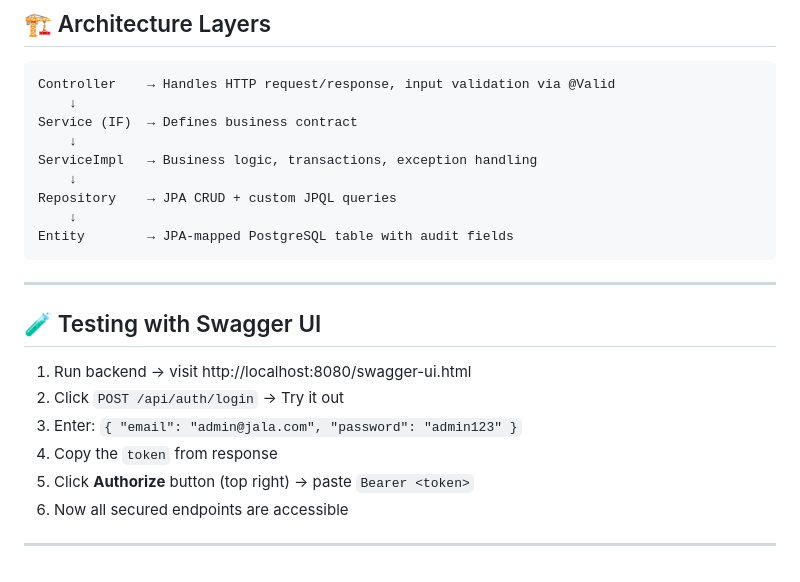
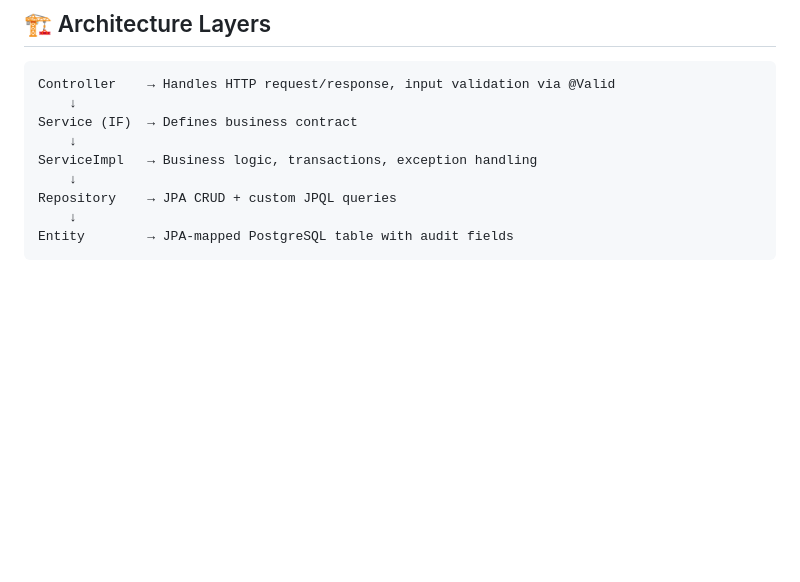
Before and after one commit to Vinaymahangade/Employee-Management-System-Inspired-by-Magnus-by-JALA-Technologies-, a Markdown page: README.md, the part around one of its changes. GitHub-like rendering; blank space fills up the shorter version.

Commit message:
Update readme
Removed testing instructions for Swagger UI from README.

````diff
--- a/README.md
+++ b/README.md
@@ -221,16 +222,3 @@ Repository    → JPA CRUD + custom JPQL queries
     ↓
 Entity        → JPA-mapped PostgreSQL table with audit fields
 ```
-
----
-
-## 🧪 Testing with Swagger UI
-
-1. Run backend → visit http://localhost:8080/swagger-ui.html
-2. Click `POST /api/auth/login` → Try it out
-3. Enter: `{ "email": "admin@jala.com", "password": "admin123" }`
-4. Copy the `token` from response
-5. Click **Authorize** button (top right) → paste `Bearer <token>`
-6. Now all secured endpoints are accessible
-
----
````
Also changed, not shown: other parts of README.md (+1 -0 lines).
